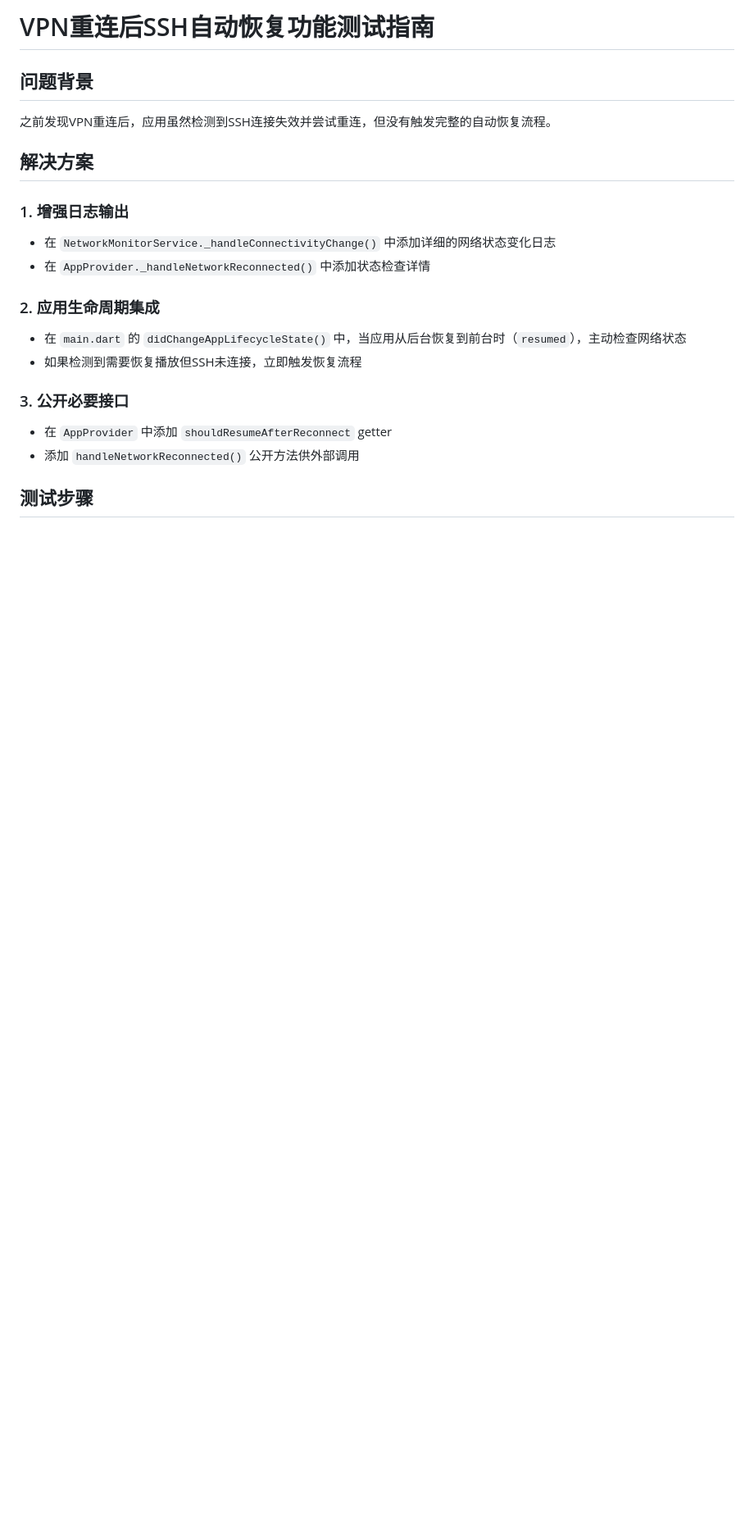
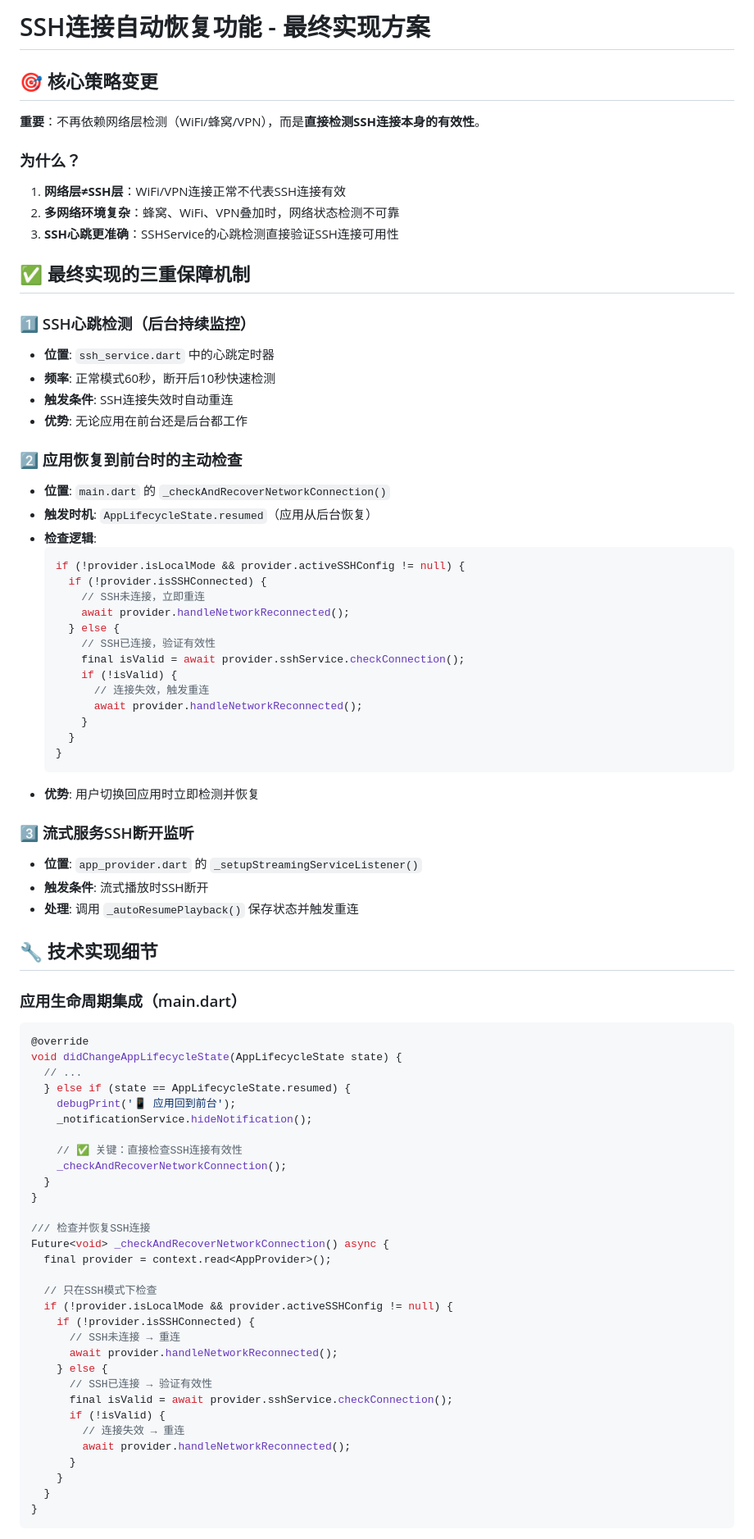
Before and after one commit to russ1217/ssh-audio-player, a Markdown page: VPN_RECONNECT_TEST.md, the part around one of its changes. Shown at 82% size. Drawn GitHub-style; blank space fills up the shorter version.

````diff
--- a/VPN_RECONNECT_TEST.md
+++ b/VPN_RECONNECT_TEST.md
@@ -1,21 +1,84 @@
-# VPN重连后SSH自动恢复功能测试指南
+# SSH连接自动恢复功能 - 最终实现方案
 
-## 问题背景
+## 🎯 核心策略变更
 
-之前发现VPN重连后，应用虽然检测到SSH连接失效并尝试重连，但没有触发完整的自动恢复流程。
+**重要**：不再依赖网络层检测（WiFi/蜂窝/VPN），而是**直接检测SSH连接本身的有效性**。
 
-## 解决方案
+### 为什么？
 
-### 1. 增强日志输出
-- 在 `NetworkMonitorService._handleConnectivityChange()` 中添加详细的网络状态变化日志
-- 在 `AppProvider._handleNetworkReconnected()` 中添加状态检查详情
+1. **网络层≠SSH层**：WiFi/VPN连接正常不代表SSH连接有效
+2. **多网络环境复杂**：蜂窝、WiFi、VPN叠加时，网络状态检测不可靠
+3. **SSH心跳更准确**：SSHService的心跳检测直接验证SSH连接可用性
 
-### 2. 应用生命周期集成
-- 在 `main.dart` 的 `didChangeAppLifecycleState()` 中，当应用从后台恢复到前台时（`resumed`），主动检查网络状态
-- 如果检测到需要恢复播放但SSH未连接，立即触发恢复流程
+## ✅ 最终实现的三重保障机制
 
-### 3. 公开必要接口
-- 在 `AppProvider` 中添加 `shouldResumeAfterReconnect` getter
-- 添加 `handleNetworkReconnected()` 公开方法供外部调用
+### 1️⃣ SSH心跳检测（后台持续监控）
+- **位置**: `ssh_service.dart` 中的心跳定时器
+- **频率**: 正常模式60秒，断开后10秒快速检测
+- **触发条件**: SSH连接失效时自动重连
+- **优势**: 无论应用在前台还是后台都工作
 
-## 测试步骤
+### 2️⃣ 应用恢复到前台时的主动检查
+- **位置**: `main.dart` 的 `_checkAndRecoverNetworkConnection()`
+- **触发时机**: `AppLifecycleState.resumed`（应用从后台恢复）
+- **检查逻辑**:
+  ```dart
+  if (!provider.isLocalMode && provider.activeSSHConfig != null) {
+    if (!provider.isSSHConnected) {
+      // SSH未连接，立即重连
+      await provider.handleNetworkReconnected();
+    } else {
+      // SSH已连接，验证有效性
+      final isValid = await provider.sshService.checkConnection();
+      if (!isValid) {
+        // 连接失效，触发重连
+        await provider.handleNetworkReconnected();
+      }
+    }
+  }
+  ```
+- **优势**: 用户切换回应用时立即检测并恢复
+
+### 3️⃣ 流式服务SSH断开监听
+- **位置**: `app_provider.dart` 的 `_setupStreamingServiceListener()`
+- **触发条件**: 流式播放时SSH断开
+- **处理**: 调用 `_autoResumePlayback()` 保存状态并触发重连
+
+## 🔧 技术实现细节
+
+### 应用生命周期集成（main.dart）
+
+```dart
+@override
+void didChangeAppLifecycleState(AppLifecycleState state) {
+  // ...
+  } else if (state == AppLifecycleState.resumed) {
+    debugPrint('📱 应用回到前台');
+    _notificationService.hideNotification();
+
+    // ✅ 关键：直接检查SSH连接有效性
+    _checkAndRecoverNetworkConnection();
+  }
+}
+
+/// 检查并恢复SSH连接
+Future<void> _checkAndRecoverNetworkConnection() async {
+  final provider = context.read<AppProvider>();
+
+  // 只在SSH模式下检查
+  if (!provider.isLocalMode && provider.activeSSHConfig != null) {
+    if (!provider.isSSHConnected) {
+      // SSH未连接 → 重连
+      await provider.handleNetworkReconnected();
+    } else {
+      // SSH已连接 → 验证有效性
+      final isValid = await provider.sshService.checkConnection();
+      if (!isValid) {
+        // 连接失效 → 重连
+        await provider.handleNetworkReconnected();
+      }
+    }
+  }
+}
+```
+
````
Also changed, not shown: other parts of VPN_RECONNECT_TEST.md (+157 -158 lines).
